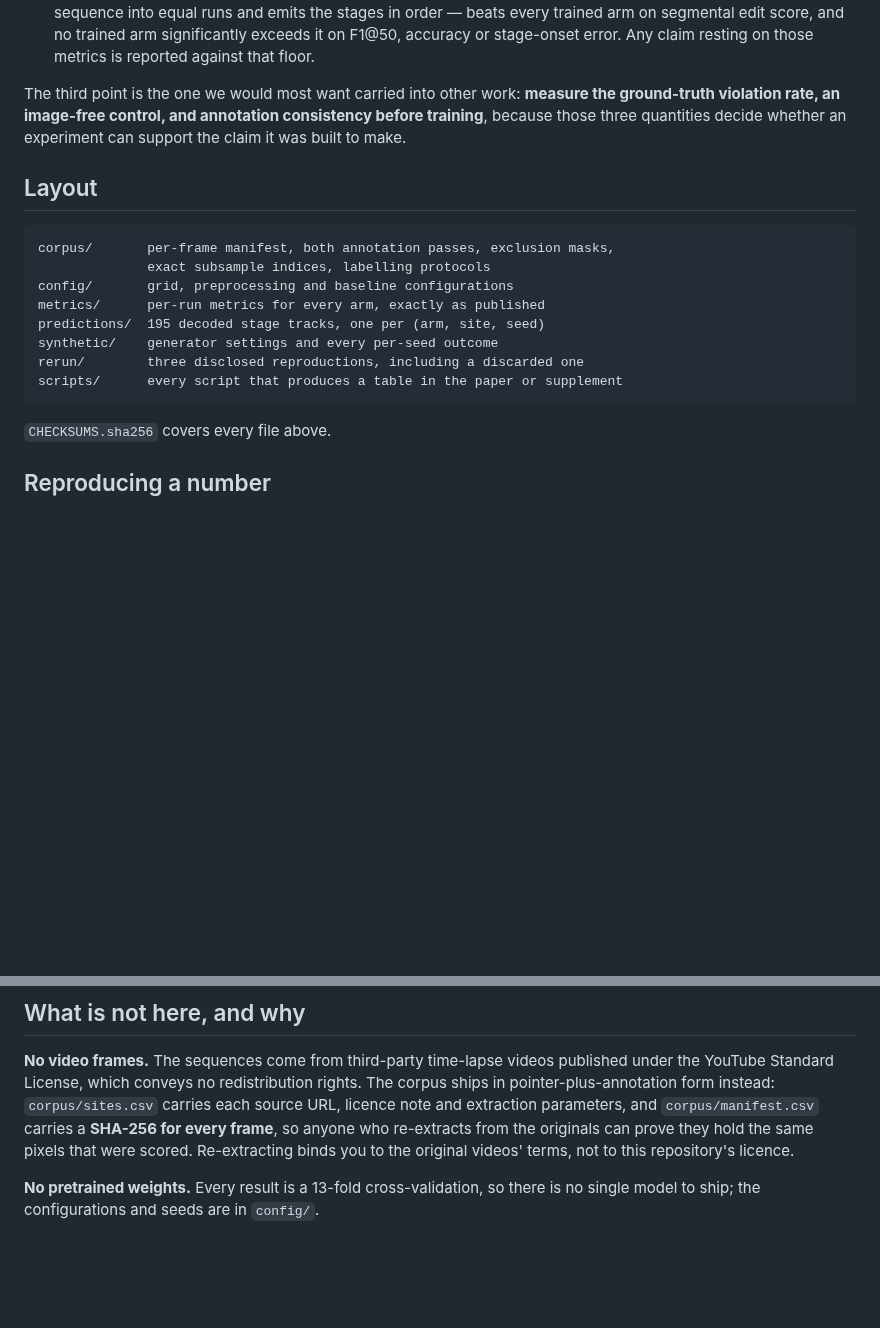
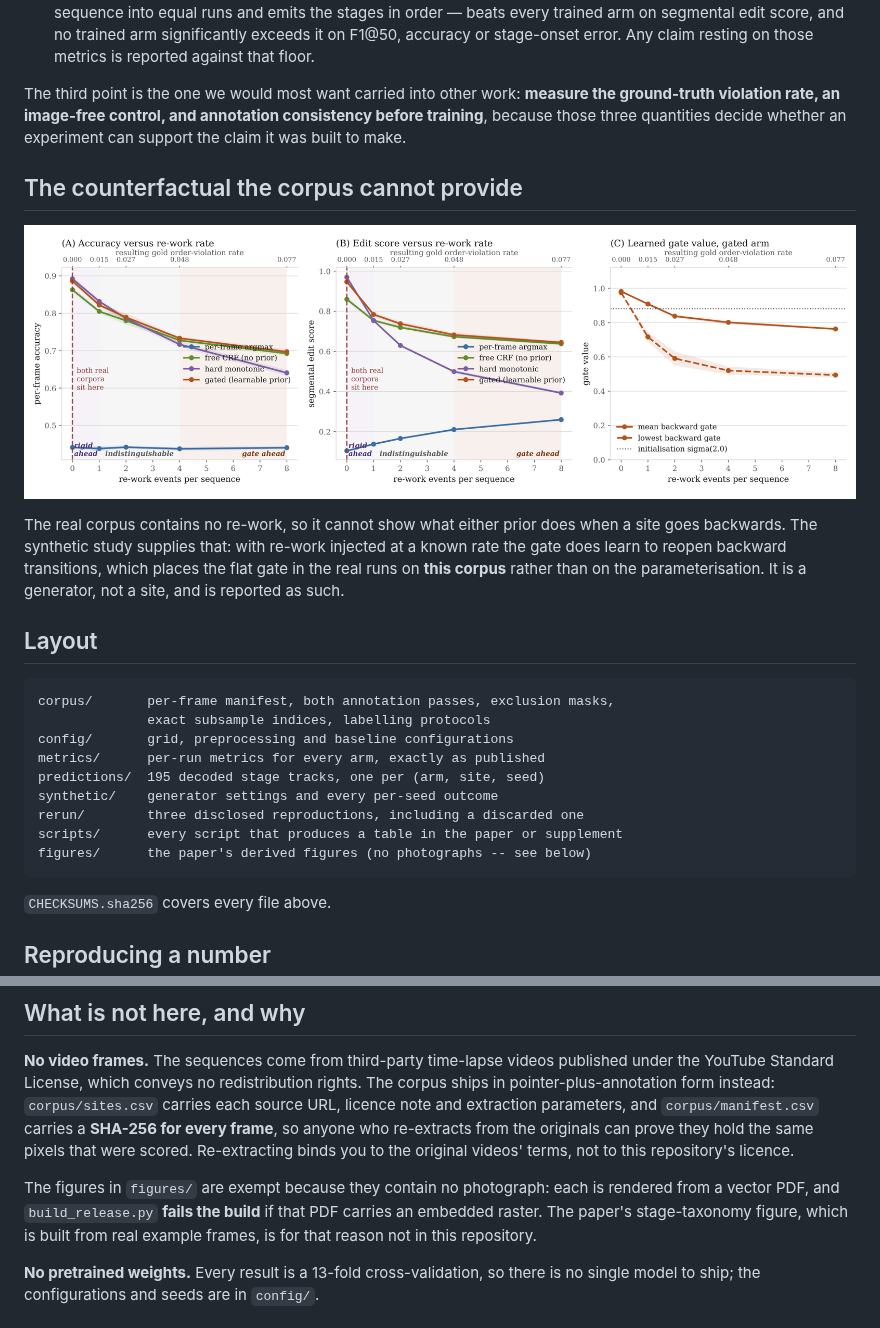
Before and after one commit to alifoxpro/construction-monotonicity-ijies, a Markdown page: README.md, 2 parts joined by grey strips. Rendered like a GitHub page; pictures changed too: figures/rework-sweep.png (added); blank space fills up the shorter version.

````diff
--- a/README.md
+++ b/README.md
@@ -29,6 +48,18 @@ The third point is the one we would most want carried into other work:
 consistency before training**, because those three quantities decide whether an
 experiment can support the claim it was built to make.
 
+## The counterfactual the corpus cannot provide
+
+![Synthetic sweep: as re-work is injected into generated sequences at a rising
+rate, the rigid prior's advantage narrows and then inverts, while the gate --
+now with backward transitions to learn from -- recovers.](figures/rework-sweep.png)
+
+The real corpus contains no re-work, so it cannot show what either prior does
+when a site goes backwards. The synthetic study supplies that: with re-work
+injected at a known rate the gate does learn to reopen backward transitions,
+which places the flat gate in the real runs on **this corpus** rather than on
+the parameterisation. It is a generator, not a site, and is reported as such.
+
 ## Layout
 
 ```
@@ -40,6 +71,7 @@ predictions/  195 decoded stage tracks, one per (arm, site, seed)
 synthetic/    generator settings and every per-seed outcome
 rerun/        three disclosed reproductions, including a discarded one
 scripts/      every script that produces a table in the paper or supplement
+figures/      the paper's derived figures (no photographs -- see below)
 ```
 
 `CHECKSUMS.sha256` covers every file above.
@@ -78,6 +110,11 @@ parameters, and `corpus/manifest.csv` carries a **SHA-256 for every frame**, so
 anyone who re-extracts from the originals can prove they hold the same pixels
 that were scored. Re-extracting binds you to the original videos' terms, not to
 this repository's licence.
+
+The figures in `figures/` are exempt because they contain no photograph: each
+is rendered from a vector PDF, and `build_release.py` **fails the build** if
+that PDF carries an embedded raster. The paper's stage-taxonomy figure, which
+is built from real example frames, is for that reason not in this repository.
 
 **No pretrained weights.** Every result is a 13-fold cross-validation, so there
 is no single model to ship; the configurations and seeds are in `config/`.
````
Also changed, not shown: other parts of README.md (+19 -0 lines), figures/method.png (added), figures/results.png (added), 4 other files.
